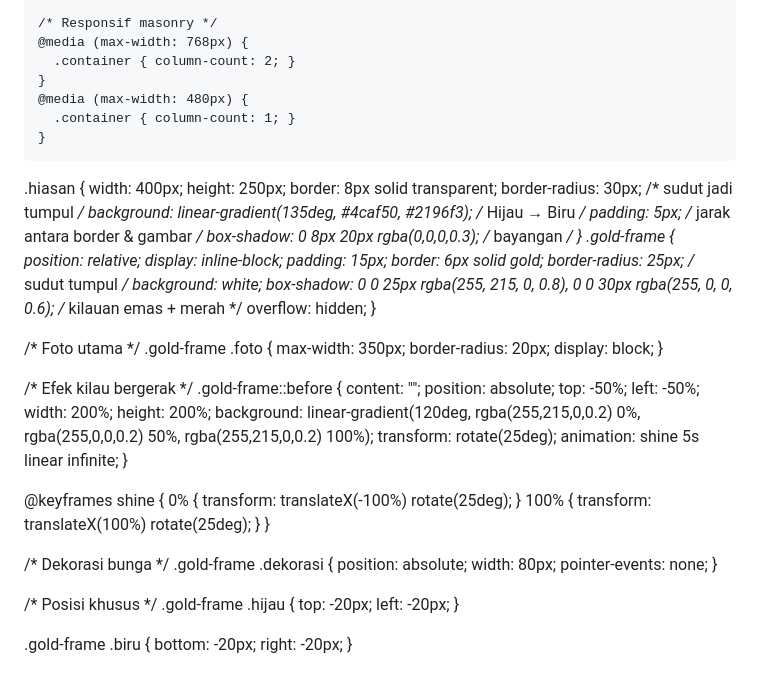
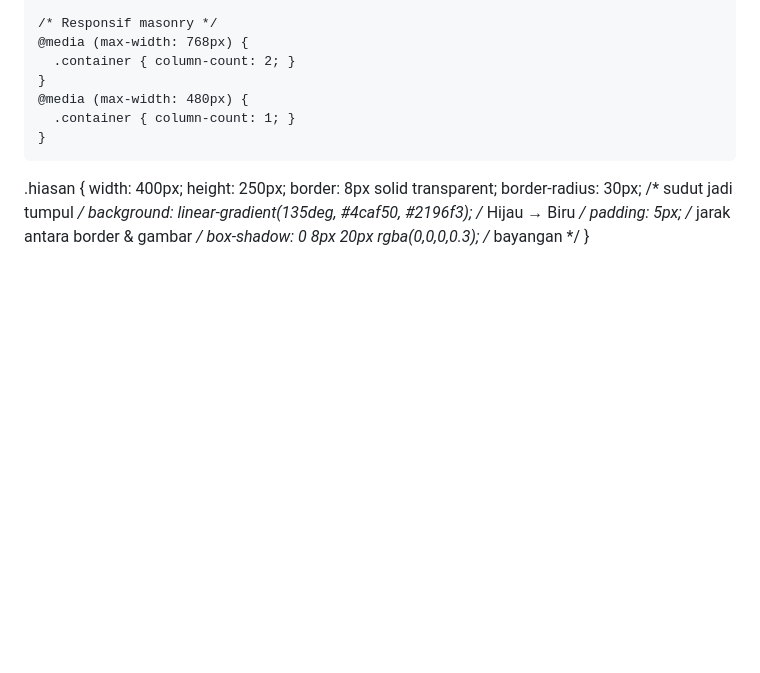
Before and after one commit to LeafZuya/Web_Pertama_Ku, a Markdown page: README.md, the part around the change. Drawn GitHub-style; blank space fills up the shorter version.

```diff
--- a/README.md
+++ b/README.md
@@ -187,60 +187,6 @@
     padding: 5px; /* jarak antara border & gambar */
     box-shadow: 0 8px 20px rgba(0,0,0,0.3); /* bayangan */
   }
-  .gold-frame {
-  position: relative;
-  display: inline-block;
-  padding: 15px;
-  border: 6px solid gold;
-  border-radius: 25px; /* sudut tumpul */
-  background: white;
-  box-shadow: 0 0 25px rgba(255, 215, 0, 0.8),
-              0 0 30px rgba(255, 0, 0, 0.6); /* kilauan emas + merah */
-  overflow: hidden;
-}
-
-/* Foto utama */
-.gold-frame .foto {
-  max-width: 350px;
-  border-radius: 20px;
-  display: block;
-}
-
-/* Efek kilau bergerak */
-.gold-frame::before {
-  content: "";
-  position: absolute;
-  top: -50%;
-  left: -50%;
-  width: 200%;
-  height: 200%;
-  background: linear-gradient(120deg, rgba(255,215,0,0.2) 0%, rgba(255,0,0,0.2) 50%, rgba(255,215,0,0.2) 100%);
-  transform: rotate(25deg);
-  animation: shine 5s linear infinite;
-}
-
-@keyframes shine {
-  0% { transform: translateX(-100%) rotate(25deg); }
-  100% { transform: translateX(100%) rotate(25deg); }
-}
-
-/* Dekorasi bunga */
-.gold-frame .dekorasi {
-  position: absolute;
-  width: 80px;
-  pointer-events: none;
-}
-
-/* Posisi khusus */
-.gold-frame .hijau {
-  top: -20px;
-  left: -20px;
-}
-
-.gold-frame .biru {
-  bottom: -20px;
-  right: -20px;
-}
   </style>
 </head>
 <body>
```
